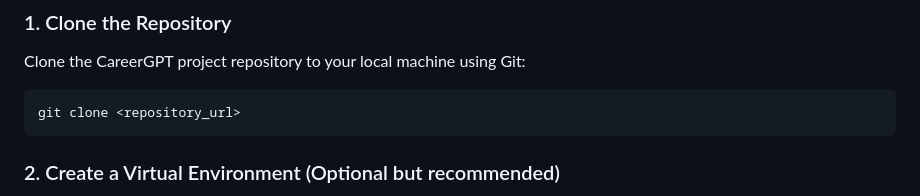
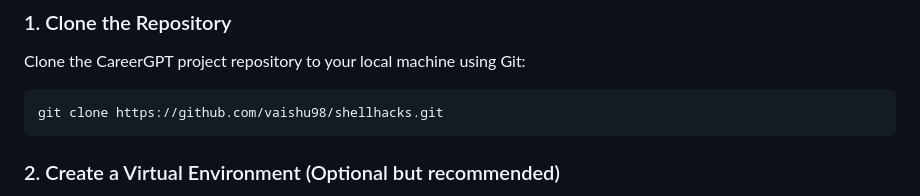
Before and after one commit to divyanshrm/CareerGPT-Shellhacks, a Markdown page: README.md, the part around the change. GitHub-like rendering.

Commit message:
added-readme

````diff
--- a/README.md
+++ b/README.md
@@ -48,7 +48,7 @@ Before you begin, ensure you have the following prerequisites installed on your
 Clone the CareerGPT project repository to your local machine using Git:
 
 ```bash
-git clone <repository_url>
+git clone https://github.com/vaishu98/shellhacks.git
 ```
 
 ### 2. Create a Virtual Environment (Optional but recommended)
````
